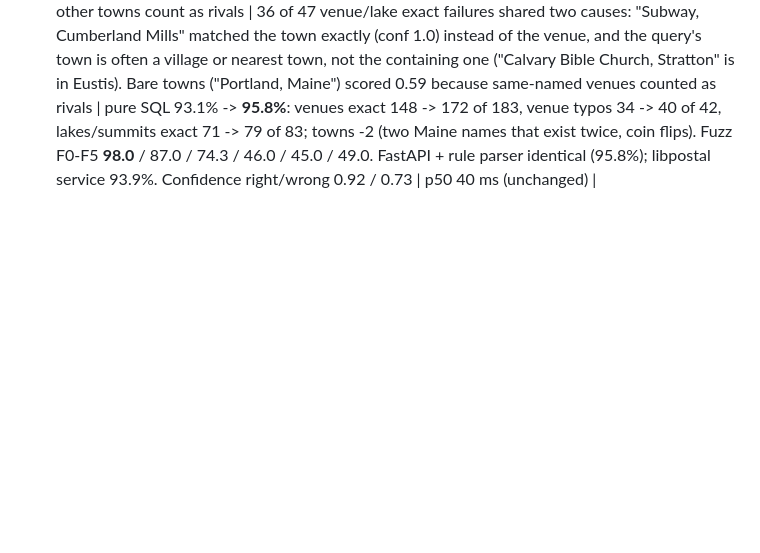
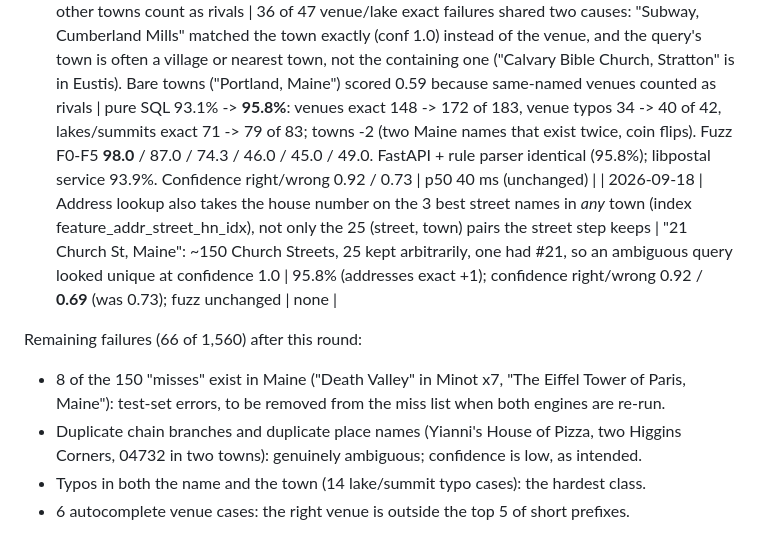
Before and after one commit to johnzastrow/pgeo, a Markdown page: docs/PGEO_TUNING.md, the part around the change. Rendered like a GitHub page; blank space fills up the shorter version.

```diff
--- a/docs/PGEO_TUNING.md
+++ b/docs/PGEO_TUNING.md
@@ -48,3 +48,13 @@ Open items from this round:
 | 2026-09-18 | Ambiguity-aware confidence: when several distinct places (~1 km grid) tie with the top confidence, their confidence is divided by 1 + 0.35 x (places - 1) | Wrong answers were mostly ties (70 of 85 wrong exact matches had 2+ equal candidates; 746 of 887 right ones were unique) | rule parser 92.7% -> 92.9%, misses 93% -> 95%; confidence right/wrong 0.94/0.90 -> **0.91/0.70** (Pelias 0.98/0.87) | none |
 | 2026-09-18 | Name targets drop a trailing state/country ("portlnd me" -> "portlnd"); name candidates tie-broken by distance to the focus point before the 40/60-row limits; +0.1 x whole-string similarity as a tie-breaker over word_similarity; lower-ranked hits capped at the reduced top confidence; autocomplete typo fallback deduped by label | "Portlnd, ME" returned Overture venues named "Portland, ME" and no town (the state word matched them); "main st" near Bangor: hundreds of exact "Main Street" rows were cut to an arbitrary 40 before the focus boost applied, so Bangor's never competed; every name containing "portland" tied on word_similarity | pure SQL 92.9% -> **93.1%** (venue typos 32 -> 34 of 42, lakes exact 70 -> 71; 4 fixed, 1 lost); fuzz F0-F5 94.3 / 85.0 / 74.0 / 46.0 / 44.7 / 49.0 (was 94.0 / 83.7 / 73.3 / 46.3 / 44.3 / 48.7); calibration 0.91 / 0.71 | p50 40 ms (unchanged) |
 | 2026-09-18 | Venue/lake failure analysis. (1) The bare town is a name target only when no name part was parsed; (2) the queried town is resolved to its location(s), which anchor same-name tie-breaks when there is no focus and count as town agreement by distance for non-address results (exp(-d/6 km)); (3) an admin result auto-agrees only for bare-town queries; (4) ambiguity: when a town is among the ties, only other towns count as rivals | 36 of 47 venue/lake exact failures shared two causes: "Subway, Cumberland Mills" matched the town exactly (conf 1.0) instead of the venue, and the query's town is often a village or nearest town, not the containing one ("Calvary Bible Church, Stratton" is in Eustis). Bare towns ("Portland, Maine") scored 0.59 because same-named venues counted as rivals | pure SQL 93.1% -> **95.8%**: venues exact 148 -> 172 of 183, venue typos 34 -> 40 of 42, lakes/summits exact 71 -> 79 of 83; towns -2 (two Maine names that exist twice, coin flips). Fuzz F0-F5 **98.0** / 87.0 / 74.3 / 46.0 / 45.0 / 49.0. FastAPI + rule parser identical (95.8%); libpostal service 93.9%. Confidence right/wrong 0.92 / 0.73 | p50 40 ms (unchanged) |
+| 2026-09-18 | Address lookup also takes the house number on the 3 best street names in *any* town (index feature_addr_street_hn_idx), not only the 25 (street, town) pairs the street step keeps | "21 Church St, Maine": ~150 Church Streets, 25 kept arbitrarily, one had #21, so an ambiguous query looked unique at confidence 1.0 | 95.8% (addresses exact +1); confidence right/wrong 0.92 / **0.69** (was 0.73); fuzz unchanged | none |
+
+Remaining failures (66 of 1,560) after this round:
+
+- 8 of the 150 "misses" exist in Maine ("Death Valley" in Minot x7, "The Eiffel Tower of Paris, Maine"):
+  test-set errors, to be removed from the miss list when both engines are re-run.
+- Duplicate chain branches and duplicate place names (Yianni's House of Pizza, two Higgins
+  Corners, 04732 in two towns): genuinely ambiguous; confidence is low, as intended.
+- Typos in both the name and the town (14 lake/summit typo cases): the hardest class.
+- 6 autocomplete venue cases: the right venue is outside the top 5 of short prefixes.
```
Also changed, not shown: docs/ACCURACY_RESULTS.md (+45 -45 lines), docs/accuracy/accuracy-by-qtype.png, docs/accuracy/accuracy-vs-fuzz.png, 1 other file.
